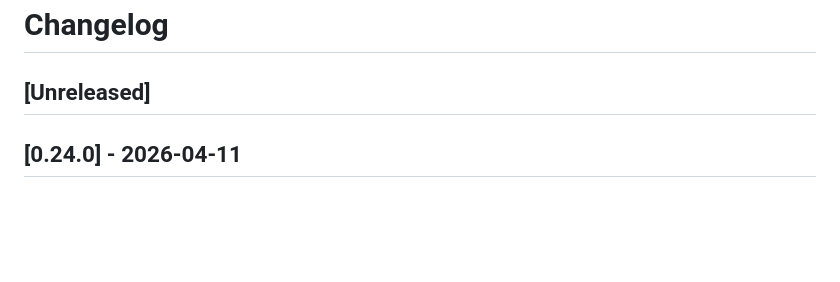
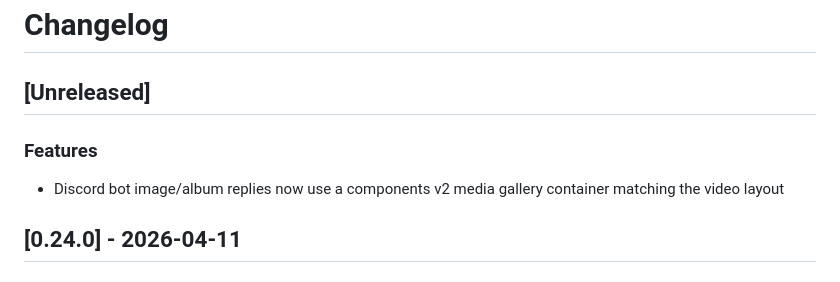
Before and after one commit to Thundernerd/MemeVaultProject, a Markdown page: CHANGELOG.md, the part around the change. Drawn GitHub-style; blank space fills up the shorter version.

Commit message:
docs: add album container layout to unreleased changelog

```diff
--- a/CHANGELOG.md
+++ b/CHANGELOG.md
@@ -1,6 +1,9 @@
 # Changelog
 
 ## [Unreleased]
+
+### Features
+- Discord bot image/album replies now use a components v2 media gallery container matching the video layout
 
 ## [0.24.0] - 2026-04-11
 
```
